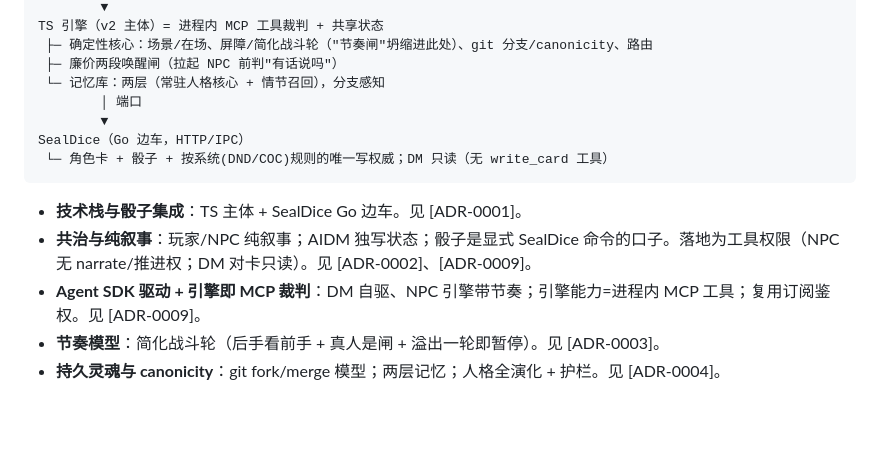
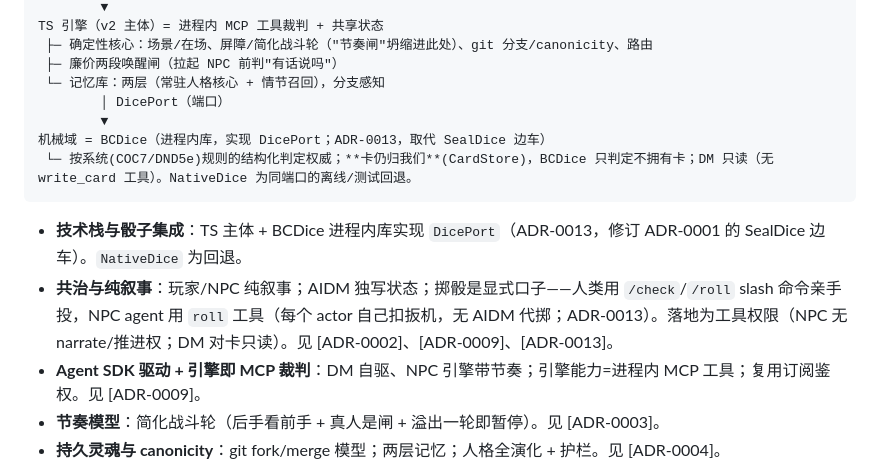
Before and after one commit to NoirJ0e/Homunculus, a Markdown page: CONTEXT.md, the part around the change. Drawn GitHub-style; blank space fills up the shorter version.

Commit message:
docs(context): 架构图机械域 SealDice 边车 → BCDice 进程内库(DicePort)
#40 已把生产实现换成 BCDice、端口改名 DicePort,CONTEXT 架构图同步:
卡仍归我们(BCDice 只判定)、掷骰口子=/check·/roll slash(人类亲手投)+ NPC roll 工具。
见 ADR-0013。

Co-Authored-By: Claude Opus 4.8 <noreply@anthropic.com>

````diff
--- a/CONTEXT.md
+++ b/CONTEXT.md
@@ -58,14 +58,14 @@ TS 引擎（v2 主体）= 进程内 MCP 工具裁判 + 共享状态
  ├─ 确定性核心：场景/在场、屏障/简化战斗轮（"节奏闸"坍缩进此处）、git 分支/canonicity、路由
  ├─ 廉价两段唤醒闸（拉起 NPC 前判"有话说吗"）
  └─ 记忆库：两层（常驻人格核心 + 情节召回），分支感知
-        │ 端口
+        │ DicePort（端口）
         ▼
-SealDice（Go 边车，HTTP/IPC）
- └─ 角色卡 + 骰子 + 按系统(DND/COC)规则的唯一写权威；DM 只读（无 write_card 工具）
+机械域 = BCDice（进程内库，实现 DicePort；ADR-0013，取代 SealDice 边车）
+ └─ 按系统(COC7/DND5e)规则的结构化判定权威；**卡仍归我们**(CardStore)，BCDice 只判定不拥有卡；DM 只读（无 write_card 工具）。NativeDice 为同端口的离线/测试回退。
 ```
 
-- **技术栈与骰子集成**：TS 主体 + SealDice Go 边车。见 [ADR-0001]。
-- **共治与纯叙事**：玩家/NPC 纯叙事；AIDM 独写状态；骰子是显式 SealDice 命令的口子。落地为工具权限（NPC 无 narrate/推进权；DM 对卡只读）。见 [ADR-0002]、[ADR-0009]。
+- **技术栈与骰子集成**：TS 主体 + BCDice 进程内库实现 `DicePort`（ADR-0013，修订 ADR-0001 的 SealDice 边车）。`NativeDice` 为回退。
+- **共治与纯叙事**：玩家/NPC 纯叙事；AIDM 独写状态；掷骰是显式口子——人类用 `/check`/`/roll` slash 命令亲手投，NPC agent 用 `roll` 工具（每个 actor 自己扣扳机，无 AIDM 代掷；ADR-0013）。落地为工具权限（NPC 无 narrate/推进权；DM 对卡只读）。见 [ADR-0002]、[ADR-0009]、[ADR-0013]。
 - **Agent SDK 驱动 + 引擎即 MCP 裁判**：DM 自驱、NPC 引擎带节奏；引擎能力=进程内 MCP 工具；复用订阅鉴权。见 [ADR-0009]。
 - **节奏模型**：简化战斗轮（后手看前手 + 真人是闸 + 溢出一轮即暂停）。见 [ADR-0003]。
 - **持久灵魂与 canonicity**：git fork/merge 模型；两层记忆；人格全演化 + 护栏。见 [ADR-0004]。
````
